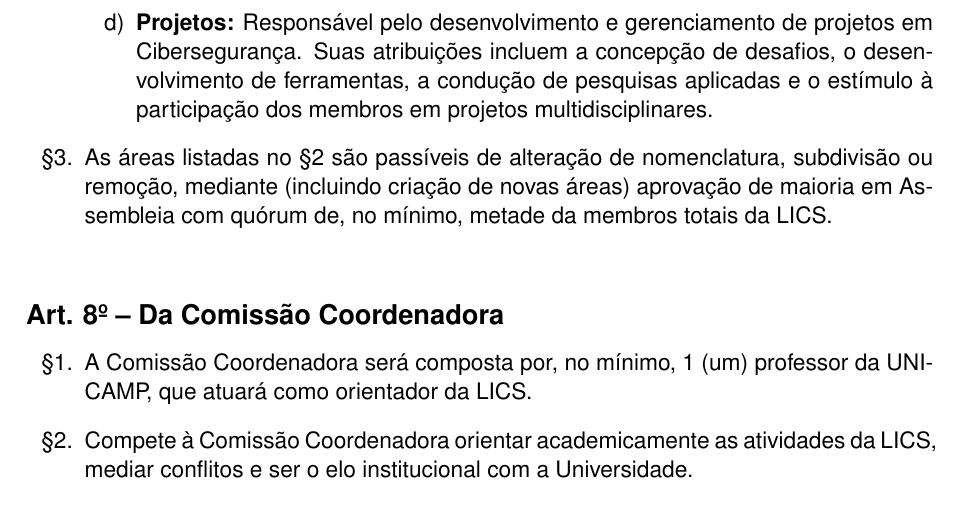
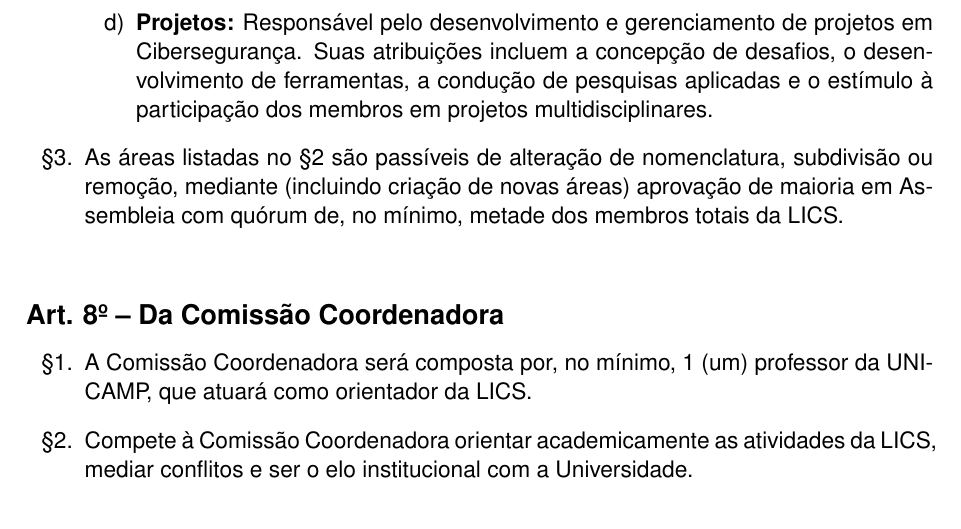
Before and after one commit to lics-unicamp/statute, a LaTeX document (statute.tex): part of page 6 of 10, cut so that both start at the same text. Compiled offline with pdfLaTeX.

Commit message:
ref: typo

```diff
--- a/statute.tex
+++ b/statute.tex
@@ -155,7 +155,7 @@ A LICS é administrada pelos seguintes órgãos:
               \item \textbf{Pessoas:} Responsável pela gestão dos membros da LICS. Suas atribuições compreendem a organização dos processos seletivos, a integração de novos membros, a promoção de um ambiente colaborativo e saudável, e o acompanhamento do desenvolvimento e engajamento dos participantes.
               \item \textbf{Projetos:} Responsável pelo desenvolvimento e gerenciamento de projetos em Cibersegurança. Suas atribuições incluem a concepção de desafios, o desenvolvimento de ferramentas, a condução de pesquisas aplicadas e o estímulo à participação dos membros em projetos multidisciplinares.
           \end{enumerate}
-    \item As áreas listadas no §2 são passíveis de alteração de nomenclatura, subdivisão ou remoção, mediante (incluindo criação de novas áreas) aprovação de maioria em Assembleia com quórum de, no mínimo, metade da membros totais da LICS.
+    \item As áreas listadas no §2 são passíveis de alteração de nomenclatura, subdivisão ou remoção, mediante (incluindo criação de novas áreas) aprovação de maioria em Assembleia com quórum de, no mínimo, metade dos membros totais da LICS.
 \end{enumerate}
 
 \artigo{Da Comissão Coordenadora}
```
Also changed, not shown: statute.pdf.
